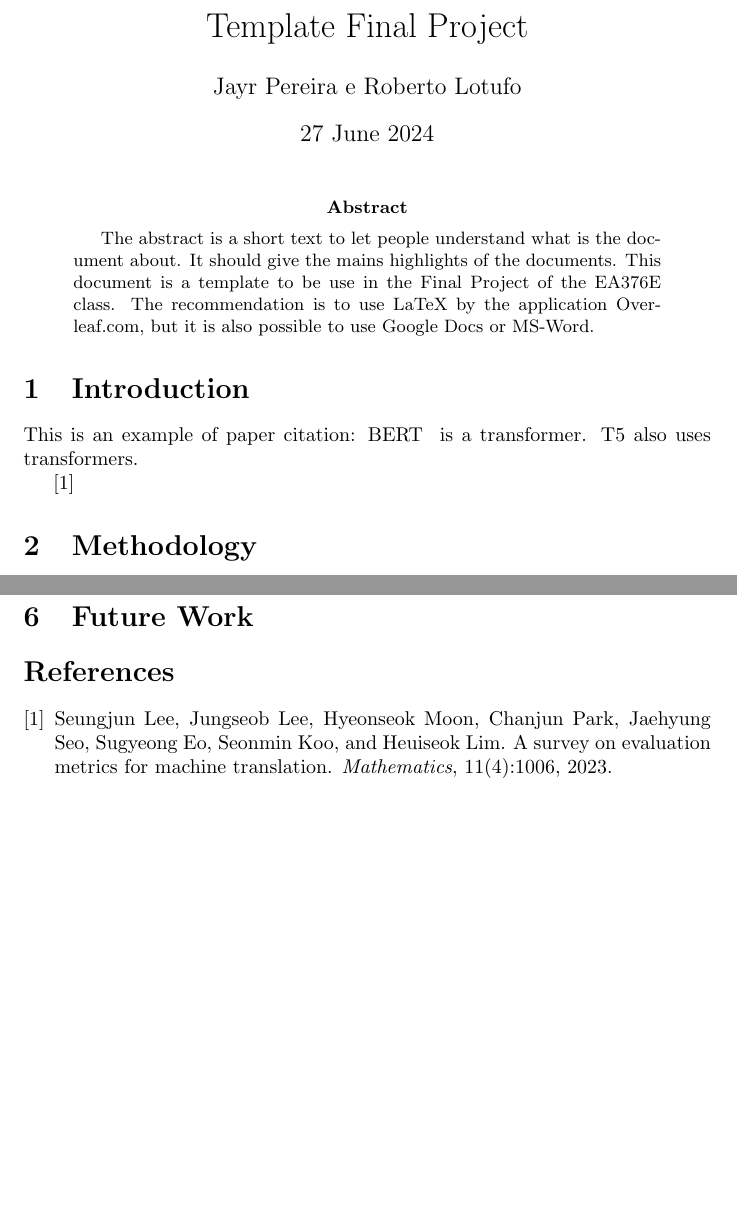
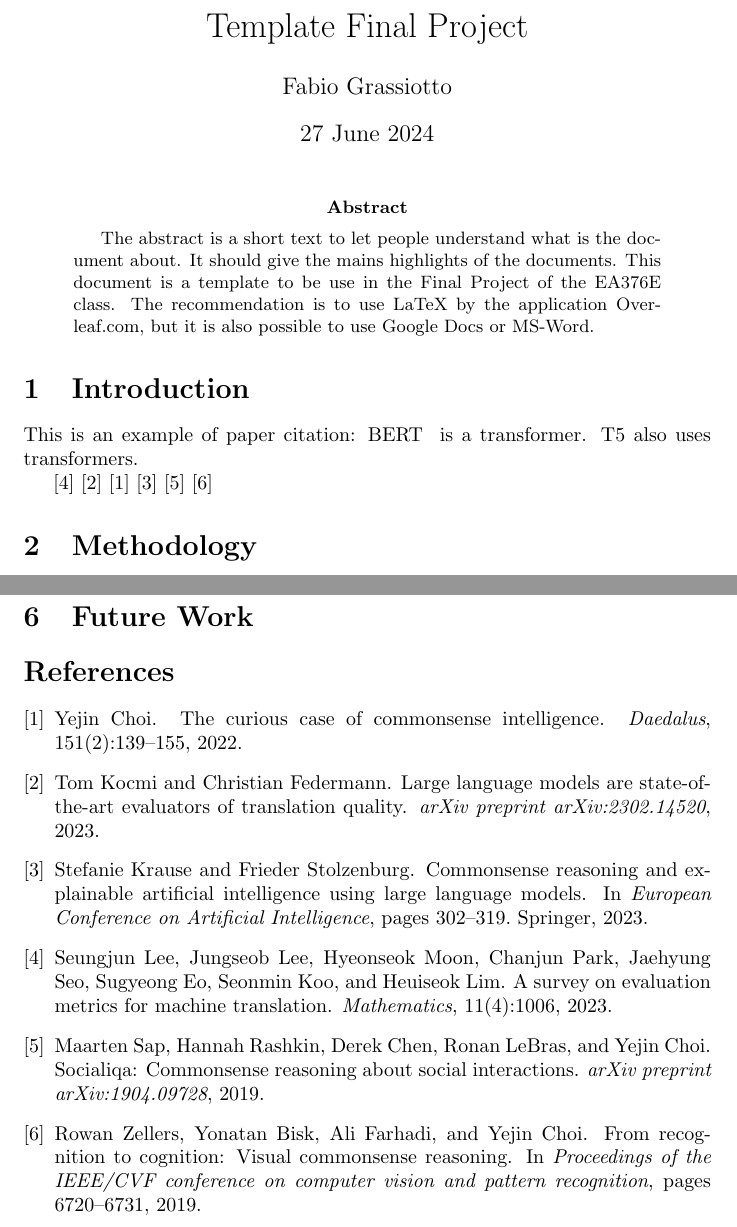
Before and after one commit to fabiograssiotto/IA024, a LaTeX paper (Relatório Projeto/main.tex, which reads Relatório Projeto/main.bib): two parts of pages 1 and 2 of 2, joined at a grey line, cut so that both start at the same text, the shorter picture padded with empty space. Compiled offline with pdfLaTeX.

Commit message:
added bibtex entries

```diff
--- a/Relatório Projeto/main.bib
+++ b/Relatório Projeto/main.bib
@@ -0,0 +1,7 @@
+@article{choi2022curious,
+  title     = {The curious case of commonsense intelligence},
+  author    = {Choi, Yejin},
+  journal   = {Daedalus},
+  volume    = {151},
+  number    = {2},
+  pages     = {139--155},
@@ -1,10 +13,40 @@
+  title   = {Large language models are state-of-the-art evaluators of translation quality},
+  author  = {Kocmi, Tom and Federmann, Christian},
+  journal = {arXiv preprint arXiv:2302.14520},
+  year    = {2023}
+}
+
+@inproceedings{krause2023commonsense,
+  title        = {Commonsense Reasoning and Explainable Artificial Intelligence Using Large Language Models},
+  author       = {Krause, Stefanie and Stolzenburg, Frieder},
+  booktitle    = {European Conference on Artificial Intelligence},
+  pages        = {302--319},
+  year         = {2023},
+  organization = {Springer}
+}
+
 @article{lee2023survey,
-  title={A survey on evaluation metrics for machine translation},
-  author={Lee, Seungjun and Lee, Jungseob and Moon, Hyeonseok and Park, Chanjun and Seo, Jaehyung and Eo, Sugyeong and Koo, Seonmin and Lim, Heuiseok},
-  journal={Mathematics},
-  volume={11},
-  number={4},
-  pages={1006},
-  year={2023},
-  publisher={MDPI}
+  title     = {A survey on evaluation metrics for machine translation},
+  author    = {Lee, Seungjun and Lee, Jungseob and Moon, Hyeonseok and Park, Chanjun and Seo, Jaehyung and Eo, Sugyeong and Koo, Seonmin and Lim, Heuiseok},
+  journal   = {Mathematics},
+  volume    = {11},
+  number    = {4},
+  pages     = {1006},
+  year      = {2023},
+  publisher = {MDPI}
 }
+
+@article{sap2019socialiqa,
+  title   = {Socialiqa: Commonsense reasoning about social interactions},
+  author  = {Sap, Maarten and Rashkin, Hannah and Chen, Derek and LeBras, Ronan and Choi, Yejin},
+  journal = {arXiv preprint arXiv:1904.09728},
+  year    = {2019}
+}
+
+@inproceedings{zellers2019recognition,
+  title     = {From recognition to cognition: Visual commonsense reasoning},
+  author    = {Zellers, Rowan and Bisk, Yonatan and Farhadi, Ali and Choi, Yejin},
+  booktitle = {Proceedings of the IEEE/CVF conference on computer vision and pattern recognition},
+  pages     = {6720--6731},
+  year      = {2019}
+}
--- a/Relatório Projeto/main.tex
+++ b/Relatório Projeto/main.tex
@@ -3,7 +3,7 @@
 \usepackage{graphicx}
 
 \title{Template Final Project}
-\author{Jayr Pereira e Roberto Lotufo}
+\author{Fabio Grassiotto}
 \date{27 June 2024}
 
 \begin{document}
@@ -23,6 +23,11 @@
 This is an example of paper citation: BERT~ is a transformer. T5 also uses transformers.
 
 \cite{lee2023survey}
+\cite{kocmi2023large}
+\cite{choi2022curious}
+\cite{krause2023commonsense}
+\cite{sap2019socialiqa}
+\cite{zellers2019recognition}
 
 \section{Methodology}
 
```
Also changed, not shown: Relatório Projeto/main.pdf, Relatório Projeto/main.bib (5 more changed lines).
